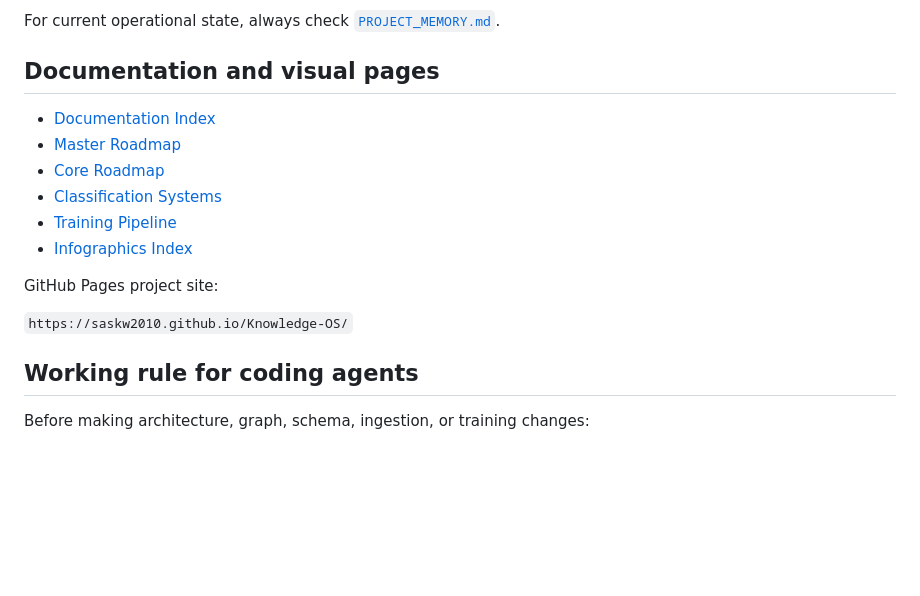
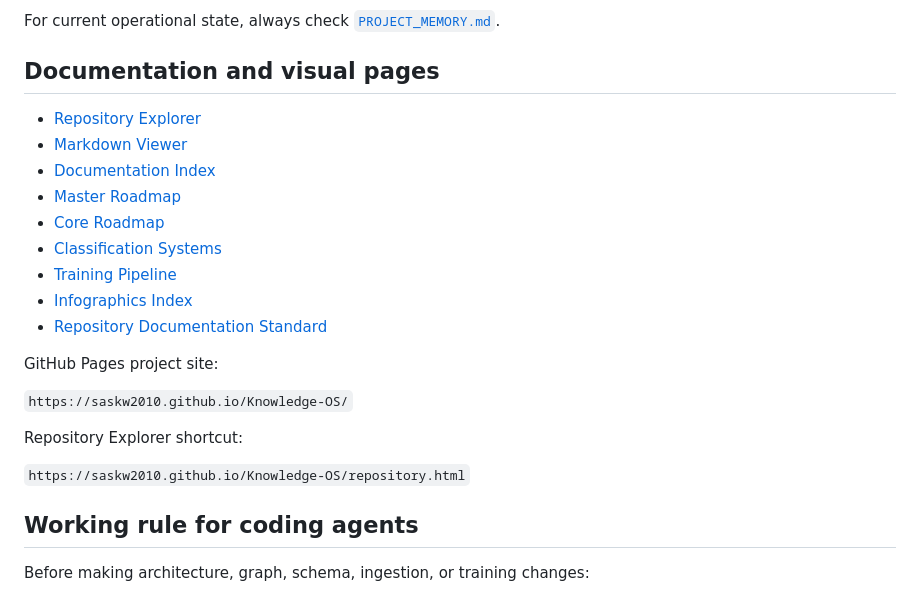
Before and after one commit to saskw2010/Knowledge-OS, a Markdown page: README.md, the part around one of its changes. Rendered like a GitHub page; blank space fills up the shorter version.

```diff
--- a/README.md
+++ b/README.md
@@ -231,16 +238,23 @@ For current operational state, always check [`PROJECT_MEMORY.md`](PROJECT_MEMORY
 
 ## Documentation and visual pages
 
+- [Repository Explorer](docs/repository-map.html)
+- [Markdown Viewer](docs/viewer.html)
 - [Documentation Index](docs/INDEX.md)
 - [Master Roadmap](MASTER-ROADMAP.md)
 - [Core Roadmap](ROADMAP.md)
 - [Classification Systems](docs/CLASSIFICATION-SYSTEMS.md)
 - [Training Pipeline](docs/TRAINING-PIPELINE.md)
 - [Infographics Index](docs/infographics/index.html)
+- [Repository Documentation Standard](docs/REPOSITORY-DOCUMENTATION-STANDARD.md)
 
 GitHub Pages project site:
 
 `https://saskw2010.github.io/Knowledge-OS/`
+
+Repository Explorer shortcut:
+
+`https://saskw2010.github.io/Knowledge-OS/repository.html`
 
 ## Working rule for coding agents
 
```
Also changed, not shown: other parts of README.md (+37 -30 lines).
